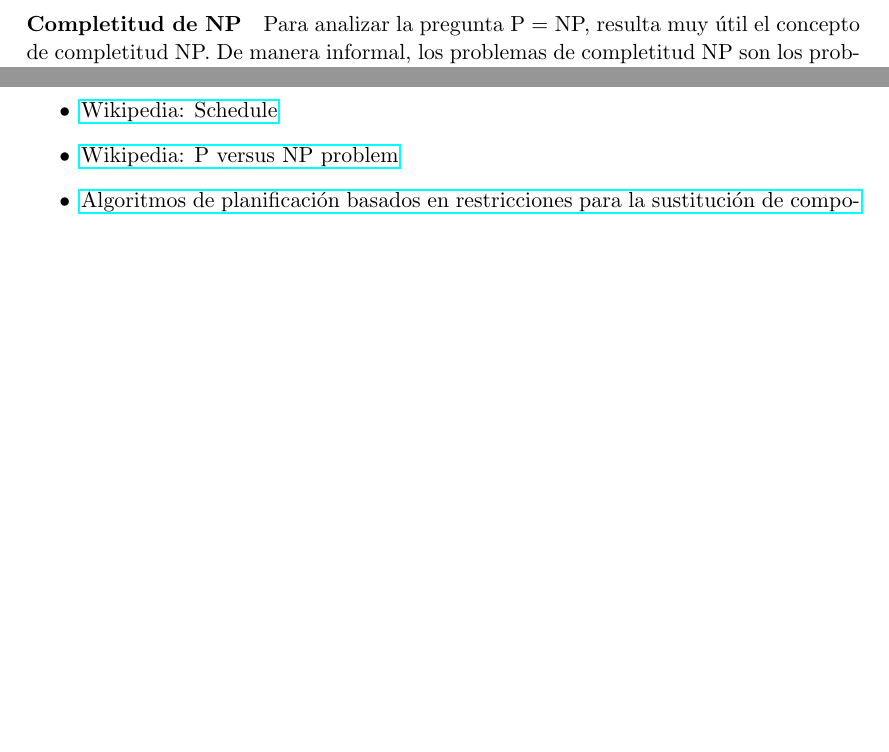
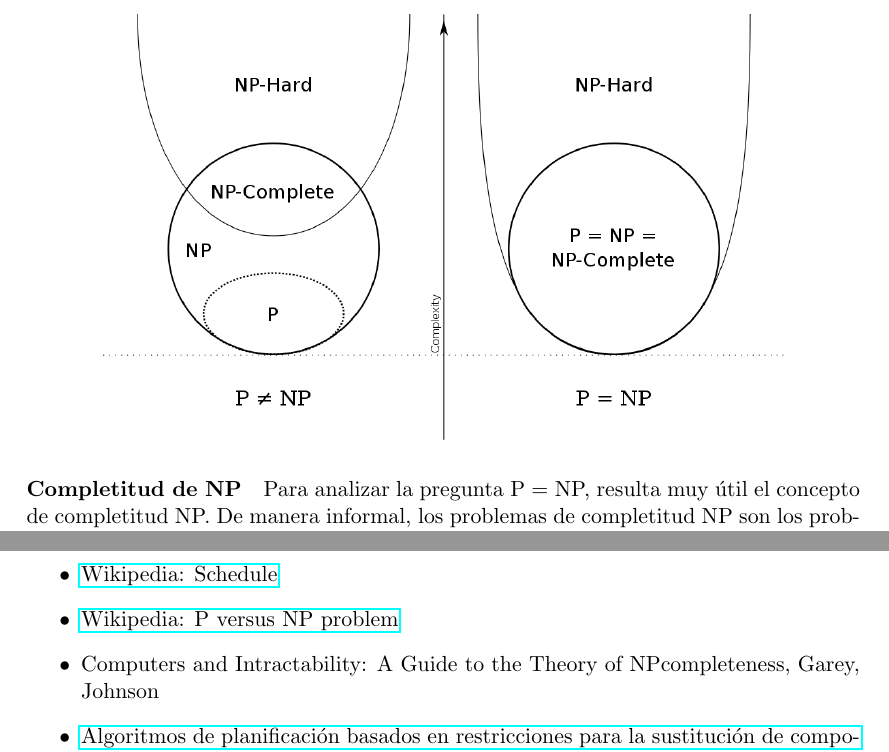
Before and after one commit to garciparedes/Job-Shop-Scheduling-NP-Complete, a LaTeX document (report.tex): two parts of pages 6 and 10 of 10, joined at a grey line, cut so that both start at the same text, the shorter picture padded with empty space. Compiled offline with pdfLaTeX.

Commit message:
Final Release

```diff
--- a/report.tex
+++ b/report.tex
@@ -135,7 +135,10 @@
 				\paragraph{}
 				La clase NP está compuesta por los problemas que tienen un certificado sucinto (también llamado testigo polinómico) para todas las instancias cuya respuesta es un SÍ. La única forma de que tengan un tiempo polinomial es realizando una etapa aleatoria, incluyendo el azar de alguna manera para elegir una posible solución, y entonces en etapas posteriores comprueba si esa solución es correcta. En otras palabras, dada una solución para una cierta instancia, es posible comprobar que es válida en TIME ($n^k$).
 
-
+			\begin{figure}[H]
+						\centering
+						\includegraphics[width=120mm]{res/pspace.png}
+				\end{figure}
 				\paragraph{Completitud de NP}
 				Para analizar la pregunta P = NP, resulta muy útil el concepto de completitud NP. De manera informal, los problemas de completitud NP son los problemas más "difíciles" en NP en el sentido de que ellos son los que son más probable no se encuentren en P. Problemas NP-difíciles son aquellos para los cuales cualquier problema en NP puede ser reducido en tiempo polinómico. Los problemas de completitud NP son aquellos problemas NP-difícil que se encuentran en NP. Por ejemplo, la versión de problema de decisión del problema del viajante es completamente NP. Así ningún caso de ningún problema en NP puede ser transformado mecánicamente en una parte del problema del vendedor viajero, en tiempo polinómico. Por lo tanto, si el problema del vendedor viajero estuviera contenido en P, entonces P = NP. El problema del vendedor viajero es uno de muchos problemas NP-completos. Si cualquier problema NP-completo se encuentra contenido en P, entonces se verificaría que P = NP. Desafortunadamente, se ha demostrado que muchos problemas importantes son NP-completos y no se conoce la existencia de ningún algoritmo rápido para ellos.
 
@@ -255,6 +258,7 @@
 				\item \href{https://en.wikipedia.org/wiki/Disjunctive_graph}{Wikipedia: Disjunctive graph}
 				\item \href{https://en.wikipedia.org/wiki/Schedule_(computer_science)}{Wikipedia: Schedule}
 				\item \href{https://en.wikipedia.org/wiki/P_versus_NP_problem}{Wikipedia: P versus NP problem}
+				\item {Computers and Intractability: A Guide to the Theory of NPcompleteness, Garey, Johnson}
 				\item \href{https://www.lsi.us.es/docs/doctorado/memorias/MemoInvestigIreneBarba.pdf}{Algoritmos de planificación basados en restricciones para la sustitución de componentes defectuosos, Irene Barba Rodríguez}
 
 			\end{itemize}
```
Also changed, not shown: report.pdf, res/pspace.png (added), report.tex (2 more changed lines).
